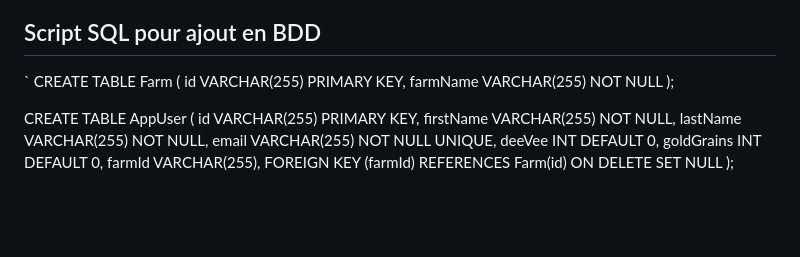
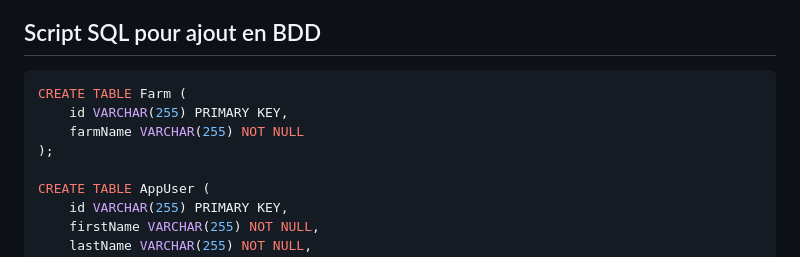
Before and after one commit to Naxirm/torrefacteur_k, a Markdown page: README.md, the part around one of its changes. Drawn GitHub-style; blank space fills up the shorter version.

````diff
--- a/README.md
+++ b/README.md
@@ -40,7 +40,7 @@ Lancez l'application:
 
 ## Script SQL pour ajout en BDD
 
-`
+```sql
 CREATE TABLE Farm (
     id VARCHAR(255) PRIMARY KEY,
     farmName VARCHAR(255) NOT NULL
````
Also changed, not shown: other parts of README.md (+1 -2 lines).
